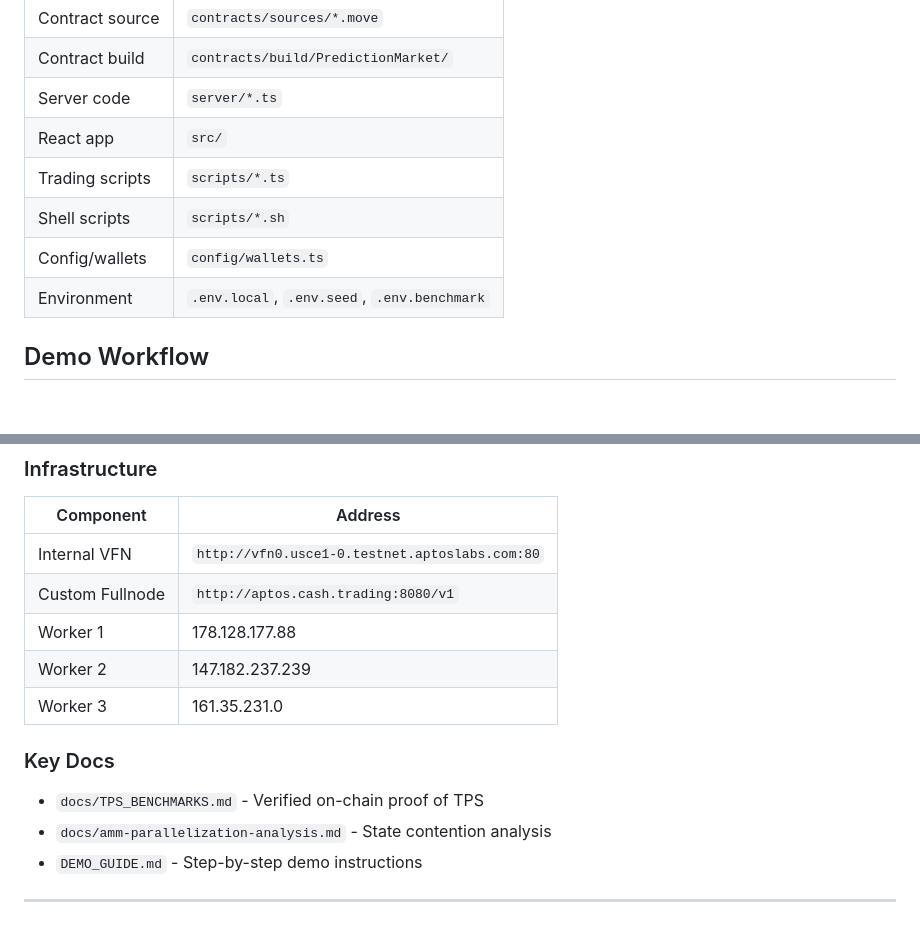
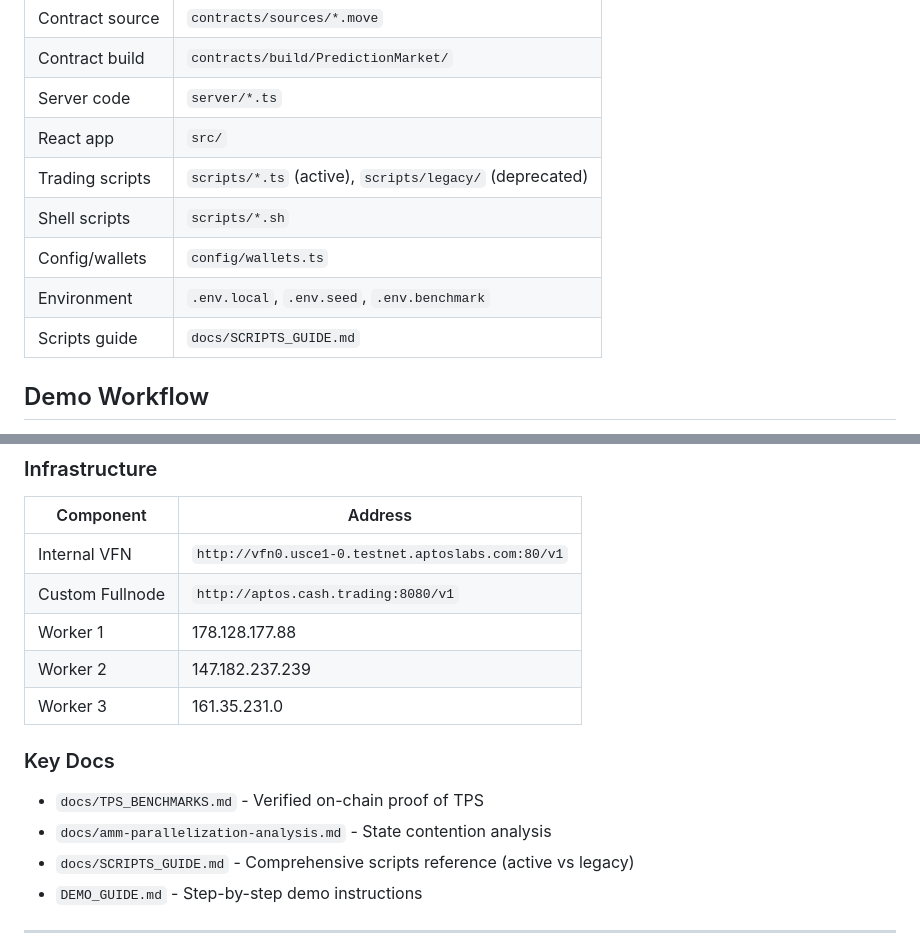
Before and after one commit to SeamMoney/aptos-polymarket, a Markdown page: CLAUDE.md, 2 parts joined by grey strips. Rendered like a GitHub page; blank space fills up the shorter version.

Commit message:
docs: Fix internal VFN URL inconsistency and add scripts guide reference
- Fix line 217 to include /v1 suffix (matches fix documented in line 239-241)
- Add scripts/legacy/ to file locations (from commit 9ea751c reorganization)
- Add docs/SCRIPTS_GUIDE.md to key docs list

Co-Authored-By: Claude Opus 4.5 <noreply@anthropic.com>

```diff
--- a/CLAUDE.md
+++ b/CLAUDE.md
@@ -111,10 +111,11 @@ npm run test:stress      # Stress test
 | Contract build | `contracts/build/PredictionMarket/` |
 | Server code | `server/*.ts` |
 | React app | `src/` |
-| Trading scripts | `scripts/*.ts` |
+| Trading scripts | `scripts/*.ts` (active), `scripts/legacy/` (deprecated) |
 | Shell scripts | `scripts/*.sh` |
 | Config/wallets | `config/wallets.ts` |
 | Environment | `.env.local`, `.env.seed`, `.env.benchmark` |
+| Scripts guide | `docs/SCRIPTS_GUIDE.md` |
 
 ## Demo Workflow
 
@@ -214,7 +215,7 @@ If errors start during demo:
 
 | Component | Address |
 |-----------|---------|
-| Internal VFN | `http://vfn0.usce1-0.testnet.aptoslabs.com:80` |
+| Internal VFN | `http://vfn0.usce1-0.testnet.aptoslabs.com:80/v1` |
 | Custom Fullnode | `http://aptos.cash.trading:8080/v1` |
 | Worker 1 | 178.128.177.88 |
 | Worker 2 | 147.182.237.239 |
@@ -223,6 +224,7 @@ If errors start during demo:
 ### Key Docs
 - `docs/TPS_BENCHMARKS.md` - Verified on-chain proof of TPS
 - `docs/amm-parallelization-analysis.md` - State contention analysis
+- `docs/SCRIPTS_GUIDE.md` - Comprehensive scripts reference (active vs legacy)
 - `DEMO_GUIDE.md` - Step-by-step demo instructions
 
 ---
```
